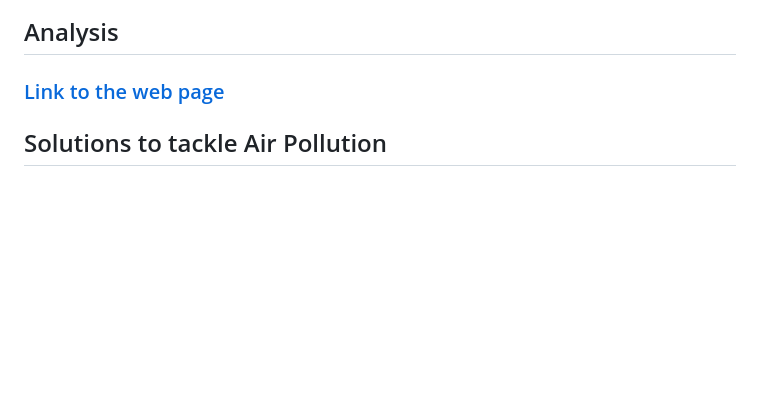
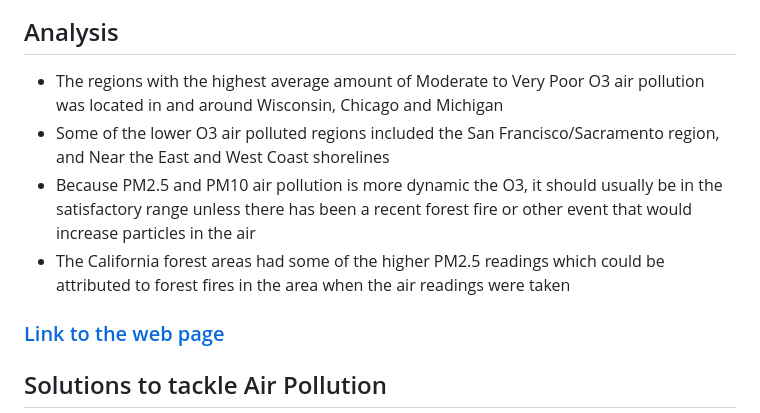
Before and after one commit to kirbyjudd/Project-3-Data-Visualizations, a Markdown page: README.md, the part around the change. GitHub-like rendering; blank space fills up the shorter version.

Commit message:
Update README.md
Added some things to the Analysis section

```diff
--- a/README.md
+++ b/README.md
@@ -36,7 +36,10 @@ Ground-level ozone or the “bad” ozone forms in the air we breathe. It is cre
 ![alt_text](https://github.com/kirbyjudd/Project-3-Data-Visualizations/blob/main/Images/Charts.js.png)
 
 ## Analysis
-
+* The regions with the highest average amount of Moderate to Very Poor O3 air pollution was located in and around Wisconsin, Chicago and Michigan
+* Some of the lower O3 air polluted regions included the San Francisco/Sacramento region, and Near the East and West Coast shorelines
+* Because PM2.5 and PM10 air pollution is more dynamic the O3, it should usually be in the satisfactory range unless there has been a recent forest fire or other event that would increase particles in the air
+* The California forest areas had some of the higher PM2.5 readings which could be attributed to forest fires in the area when the air readings were taken
 ### [Link to the web page](https://kirbyjudd.github.io/Project-3-Data-Visualizations/)
 
 ##  Solutions to tackle Air Pollution
```
